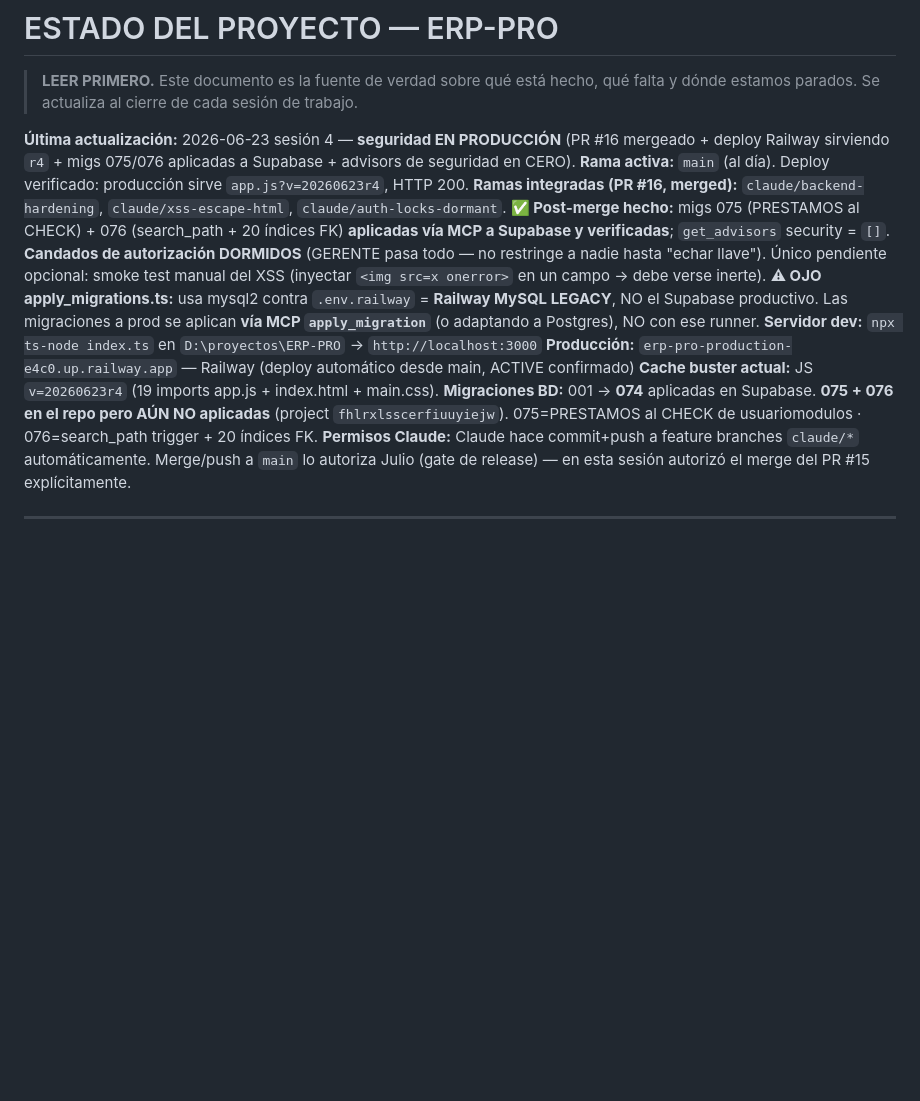
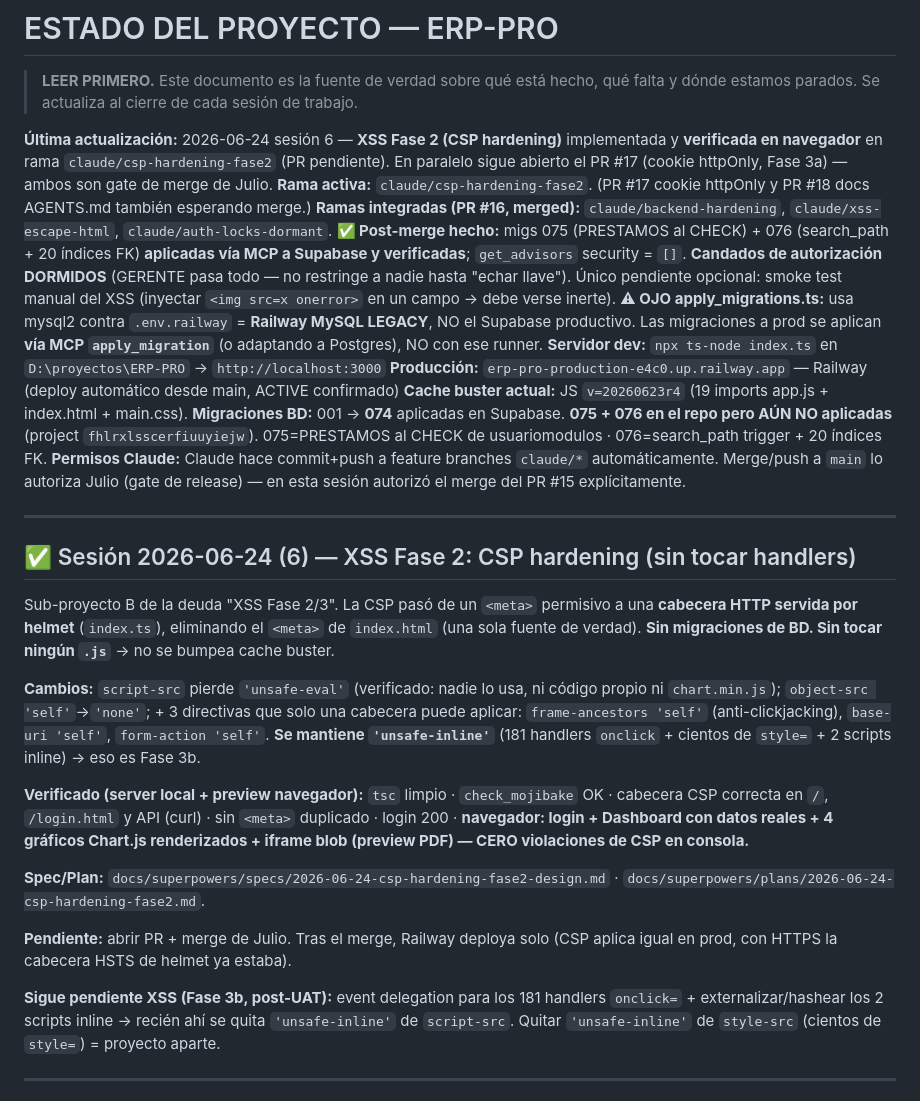
Before and after one commit to csolucionesup-hub/ERP-PRO, a Markdown page: ESTADO.md, the part around the change. Rendered like a GitHub page; blank space fills up the shorter version.

Commit message:
docs(estado): Fase 2 CSP hardening implementada y verificada en navegador
Co-Authored-By: Claude Opus 4.8 <noreply@anthropic.com>

```diff
--- a/ESTADO.md
+++ b/ESTADO.md
@@ -2,8 +2,8 @@
 
 > **LEER PRIMERO.** Este documento es la fuente de verdad sobre qué está hecho, qué falta y dónde estamos parados. Se actualiza al cierre de cada sesión de trabajo.
 
-**Última actualización:** 2026-06-23 sesión 4 — **seguridad EN PRODUCCIÓN** (PR #16 mergeado + deploy Railway sirviendo `r4` + migs 075/076 aplicadas a Supabase + advisors de seguridad en CERO).
-**Rama activa:** `main` (al día). Deploy verificado: producción sirve `app.js?v=20260623r4`, HTTP 200.
+**Última actualización:** 2026-06-24 sesión 6 — **XSS Fase 2 (CSP hardening)** implementada y **verificada en navegador** en rama `claude/csp-hardening-fase2` (PR pendiente). En paralelo sigue abierto el PR #17 (cookie httpOnly, Fase 3a) — ambos son gate de merge de Julio.
+**Rama activa:** `claude/csp-hardening-fase2`. (PR #17 cookie httpOnly y PR #18 docs AGENTS.md también esperando merge.)
 **Ramas integradas (PR #16, merged):** `claude/backend-hardening`, `claude/xss-escape-html`, `claude/auth-locks-dormant`.
 **✅ Post-merge hecho:** migs 075 (PRESTAMOS al CHECK) + 076 (search_path + 20 índices FK) **aplicadas vía MCP a Supabase y verificadas**; `get_advisors` security = `[]`. **Candados de autorización DORMIDOS** (GERENTE pasa todo — no restringe a nadie hasta "echar llave"). Único pendiente opcional: smoke test manual del XSS (inyectar `<img src=x onerror>` en un campo → debe verse inerte).
 **⚠ OJO apply_migrations.ts:** usa mysql2 contra `.env.railway` = **Railway MySQL LEGACY**, NO el Supabase productivo. Las migraciones a prod se aplican **vía MCP `apply_migration`** (o adaptando a Postgres), NO con ese runner.
@@ -12,6 +12,22 @@
 **Cache buster actual:** JS `v=20260623r4` (19 imports app.js + index.html + main.css).
 **Migraciones BD:** 001 → **074** aplicadas en Supabase. **075 + 076 en el repo pero AÚN NO aplicadas** (project `fhlrxlsscerfiuuyiejw`). 075=PRESTAMOS al CHECK de usuariomodulos · 076=search_path trigger + 20 índices FK.
 **Permisos Claude:** Claude hace commit+push a feature branches `claude/*` automáticamente. Merge/push a `main` lo autoriza Julio (gate de release) — en esta sesión autorizó el merge del PR #15 explícitamente.
+
+---
+
+## ✅ Sesión 2026-06-24 (6) — XSS Fase 2: CSP hardening (sin tocar handlers)
+
+Sub-proyecto B de la deuda "XSS Fase 2/3". La CSP pasó de un `<meta>` permisivo a una **cabecera HTTP servida por helmet** (`index.ts`), eliminando el `<meta>` de `index.html` (una sola fuente de verdad). **Sin migraciones de BD. Sin tocar ningún `.js`** → no se bumpea cache buster.
+
+**Cambios:** `script-src` pierde `'unsafe-eval'` (verificado: nadie lo usa, ni código propio ni `chart.min.js`); `object-src 'self'`→`'none'`; + 3 directivas que solo una cabecera puede aplicar: `frame-ancestors 'self'` (anti-clickjacking), `base-uri 'self'`, `form-action 'self'`. **Se mantiene `'unsafe-inline'`** (181 handlers `onclick` + cientos de `style=` + 2 scripts inline) → eso es Fase 3b.
+
+**Verificado (server local + preview navegador):** `tsc` limpio · `check_mojibake` OK · cabecera CSP correcta en `/`, `/login.html` y API (curl) · sin `<meta>` duplicado · login 200 · **navegador: login + Dashboard con datos reales + 4 gráficos Chart.js renderizados + iframe blob (preview PDF) — CERO violaciones de CSP en consola.**
+
+**Spec/Plan:** `docs/superpowers/specs/2026-06-24-csp-hardening-fase2-design.md` · `docs/superpowers/plans/2026-06-24-csp-hardening-fase2.md`.
+
+**Pendiente:** abrir PR + merge de Julio. Tras el merge, Railway deploya solo (CSP aplica igual en prod, con HTTPS la cabecera HSTS de helmet ya estaba).
+
+**Sigue pendiente XSS (Fase 3b, post-UAT):** event delegation para los 181 handlers `onclick=` + externalizar/hashear los 2 scripts inline → recién ahí se quita `'unsafe-inline'` de `script-src`. Quitar `'unsafe-inline'` de `style-src` (cientos de `style=`) = proyecto aparte.
 
 ---
 
```
